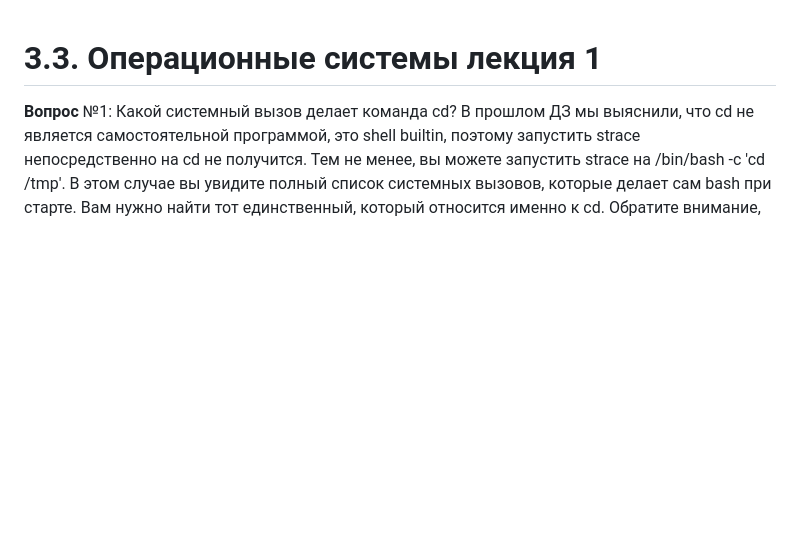
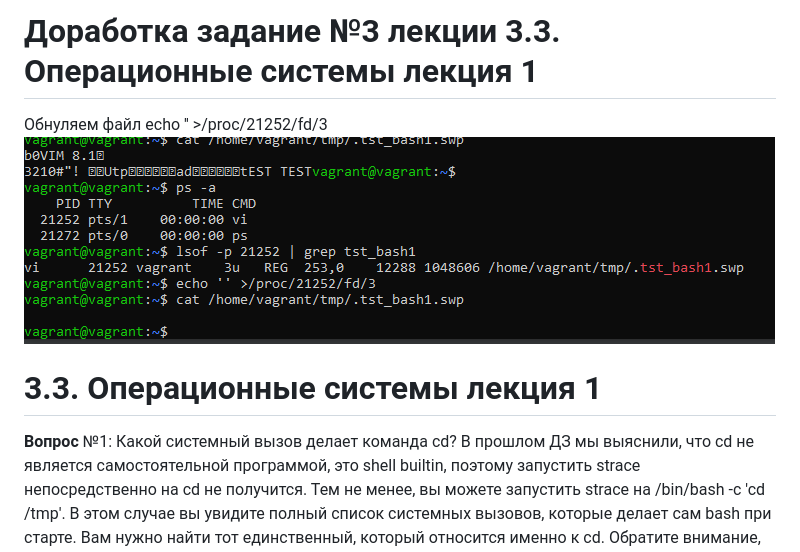
Before and after one commit to di452/devops-netology, a Markdown page: 03-sysadmin-03-os/README.md, the part around the change printed below. Rendered like a GitHub page; pictures changed too: 03-sysadmin-03-os/img_2.png (added); blank space fills up the shorter version.

Commit message:
Задание 3.3 Лекция 1 Доработка вопроса № 3

```diff
--- a/03-sysadmin-03-os/README.md
+++ b/03-sysadmin-03-os/README.md
@@ -1,3 +1,8 @@
+# Доработка задание №3 лекции 3.3. Операционные системы лекция 1
+
+Обнуляем файл echo '' >/proc/21252/fd/3
+![img_2.png](img_2.png)
+
 # 3.3. Операционные системы лекция 1
 
 **Вопрос** №1: Какой системный вызов делает команда cd? В прошлом ДЗ мы выяснили, что cd не является самостоятельной программой, это shell builtin, поэтому запустить strace непосредственно на cd не получится. Тем не менее, вы можете запустить strace на /bin/bash -c 'cd /tmp'. В этом случае вы увидите полный список системных вызовов, которые делает сам bash при старте. Вам нужно найти тот единственный, который относится именно к cd. Обратите внимание, что strace выдаёт результат своей работы в поток stderr, а не в stdout.
```
Also changed, not shown: other parts of 03-sysadmin-03-os/README.md (+1 -1 lines).
